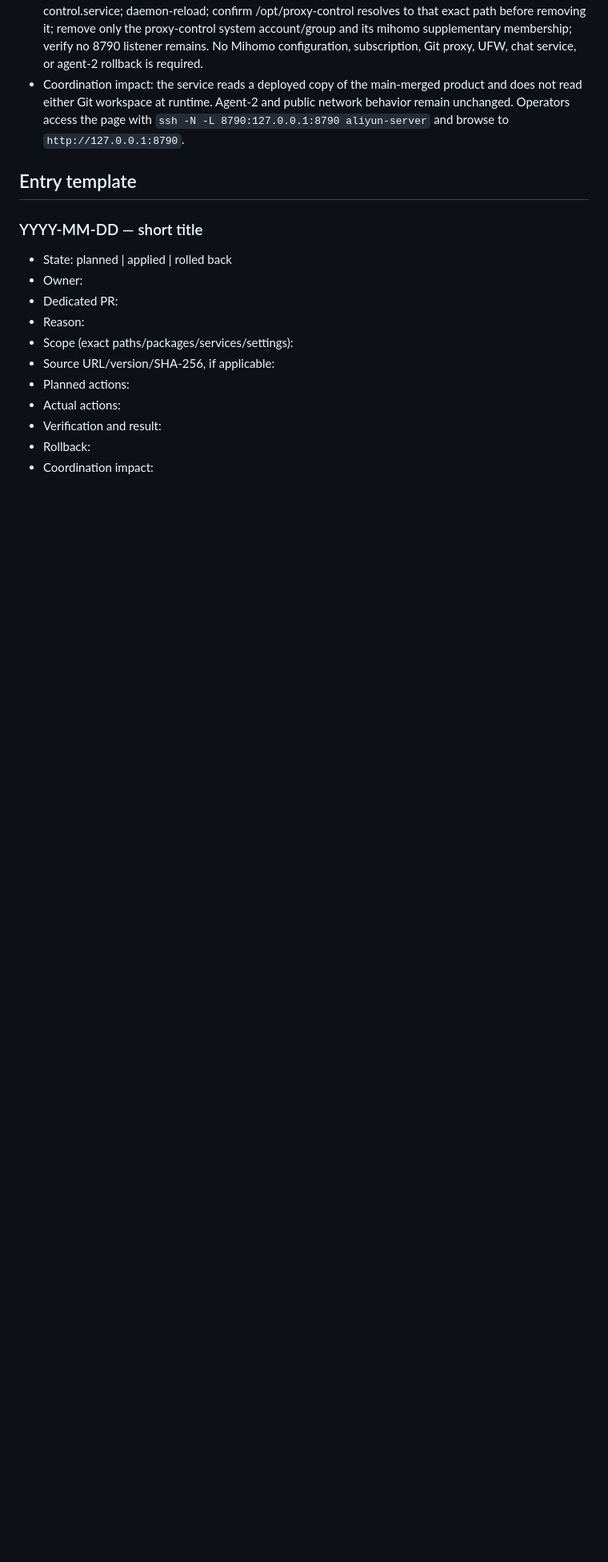
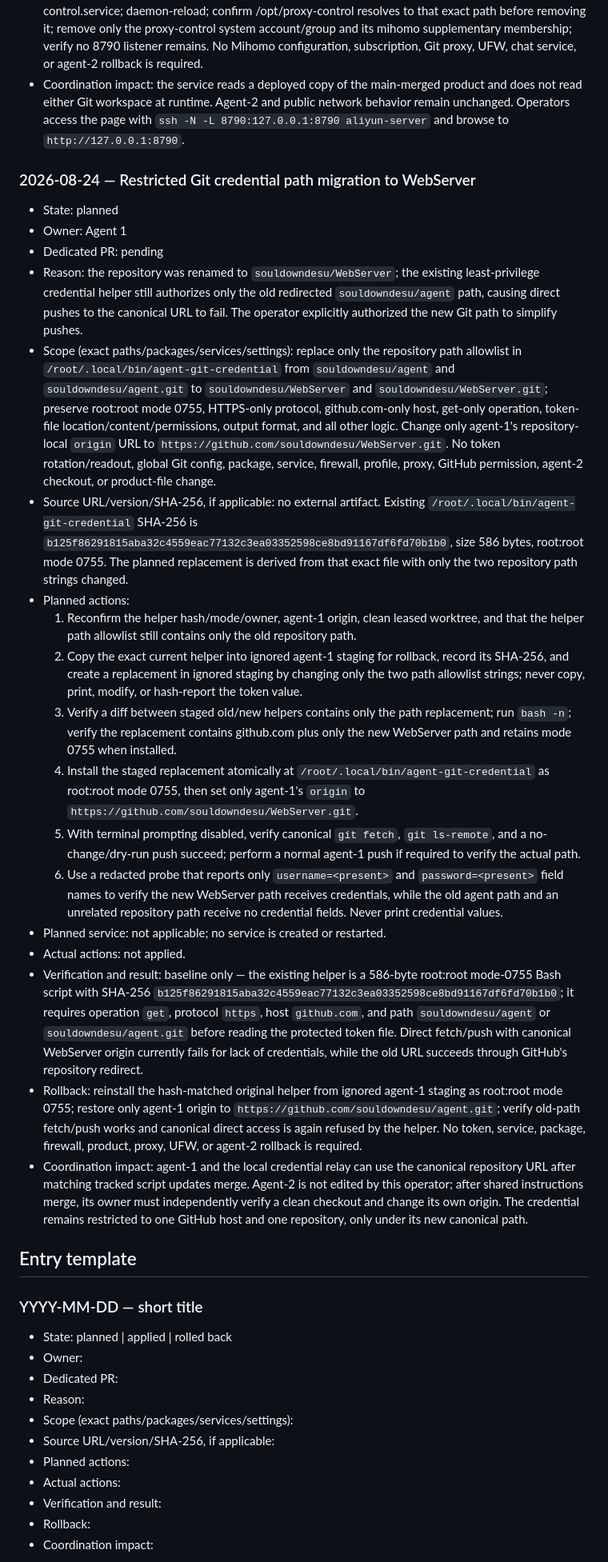
Before and after one commit to souldowndesu/WebServer, a Markdown page: ENVIRONMENT_CHANGES.md, the part around the change. Shown at 80% size. Rendered like a GitHub page; blank space fills up the shorter version.

Commit message:
Plan canonical Git credential path migration

```diff
--- a/ENVIRONMENT_CHANGES.md
+++ b/ENVIRONMENT_CHANGES.md
@@ -82,6 +82,27 @@ No server environment changes were made during the workflow-document initializat
 - Rollback: disable and stop only proxy-control.service; remove only /etc/systemd/system/proxy-control.service; daemon-reload; confirm /opt/proxy-control resolves to that exact path before removing it; remove only the proxy-control system account/group and its mihomo supplementary membership; verify no 8790 listener remains. No Mihomo configuration, subscription, Git proxy, UFW, chat service, or agent-2 rollback is required.
 - Coordination impact: the service reads a deployed copy of the main-merged product and does not read either Git workspace at runtime. Agent-2 and public network behavior remain unchanged. Operators access the page with `ssh -N -L 8790:127.0.0.1:8790 aliyun-server` and browse to `http://127.0.0.1:8790`.
 
+### 2026-08-24 — Restricted Git credential path migration to WebServer
+
+- State: planned
+- Owner: Agent 1
+- Dedicated PR: pending
+- Reason: the repository was renamed to `souldowndesu/WebServer`; the existing least-privilege credential helper still authorizes only the old redirected `souldowndesu/agent` path, causing direct pushes to the canonical URL to fail. The operator explicitly authorized the new Git path to simplify pushes.
+- Scope (exact paths/packages/services/settings): replace only the repository path allowlist in `/root/.local/bin/agent-git-credential` from `souldowndesu/agent` and `souldowndesu/agent.git` to `souldowndesu/WebServer` and `souldowndesu/WebServer.git`; preserve root:root mode 0755, HTTPS-only protocol, github.com-only host, get-only operation, token-file location/content/permissions, output format, and all other logic. Change only agent-1's repository-local `origin` URL to `https://github.com/souldowndesu/WebServer.git`. No token rotation/readout, global Git config, package, service, firewall, profile, proxy, GitHub permission, agent-2 checkout, or product-file change.
+- Source URL/version/SHA-256, if applicable: no external artifact. Existing `/root/.local/bin/agent-git-credential` SHA-256 is `b125f86291815aba32c4559eac77132c3ea03352598ce8bd91167df6fd70b1b0`, size 586 bytes, root:root mode 0755. The planned replacement is derived from that exact file with only the two repository path strings changed.
+- Planned actions:
+  1. Reconfirm the helper hash/mode/owner, agent-1 origin, clean leased worktree, and that the helper path allowlist still contains only the old repository path.
+  2. Copy the exact current helper into ignored agent-1 staging for rollback, record its SHA-256, and create a replacement in ignored staging by changing only the two path allowlist strings; never copy, print, modify, or hash-report the token value.
+  3. Verify a diff between staged old/new helpers contains only the path replacement; run `bash -n`; verify the replacement contains github.com plus only the new WebServer path and retains mode 0755 when installed.
+  4. Install the staged replacement atomically at `/root/.local/bin/agent-git-credential` as root:root mode 0755, then set only agent-1's `origin` to `https://github.com/souldowndesu/WebServer.git`.
+  5. With terminal prompting disabled, verify canonical `git fetch`, `git ls-remote`, and a no-change/dry-run push succeed; perform a normal agent-1 push if required to verify the actual path.
+  6. Use a redacted probe that reports only `username=<present>` and `password=<present>` field names to verify the new WebServer path receives credentials, while the old agent path and an unrelated repository path receive no credential fields. Never print credential values.
+- Planned service: not applicable; no service is created or restarted.
+- Actual actions: not applied.
+- Verification and result: baseline only — the existing helper is a 586-byte root:root mode-0755 Bash script with SHA-256 `b125f86291815aba32c4559eac77132c3ea03352598ce8bd91167df6fd70b1b0`; it requires operation `get`, protocol `https`, host `github.com`, and path `souldowndesu/agent` or `souldowndesu/agent.git` before reading the protected token file. Direct fetch/push with canonical WebServer origin currently fails for lack of credentials, while the old URL succeeds through GitHub's repository redirect.
+- Rollback: reinstall the hash-matched original helper from ignored agent-1 staging as root:root mode 0755; restore only agent-1 origin to `https://github.com/souldowndesu/agent.git`; verify old-path fetch/push works and canonical direct access is again refused by the helper. No token, service, package, firewall, product, proxy, UFW, or agent-2 rollback is required.
+- Coordination impact: agent-1 and the local credential relay can use the canonical repository URL after matching tracked script updates merge. Agent-2 is not edited by this operator; after shared instructions merge, its owner must independently verify a clean checkout and change its own origin. The credential remains restricted to one GitHub host and one repository, only under its new canonical path.
+
 ## Entry template
 
 ### YYYY-MM-DD — short title
```
